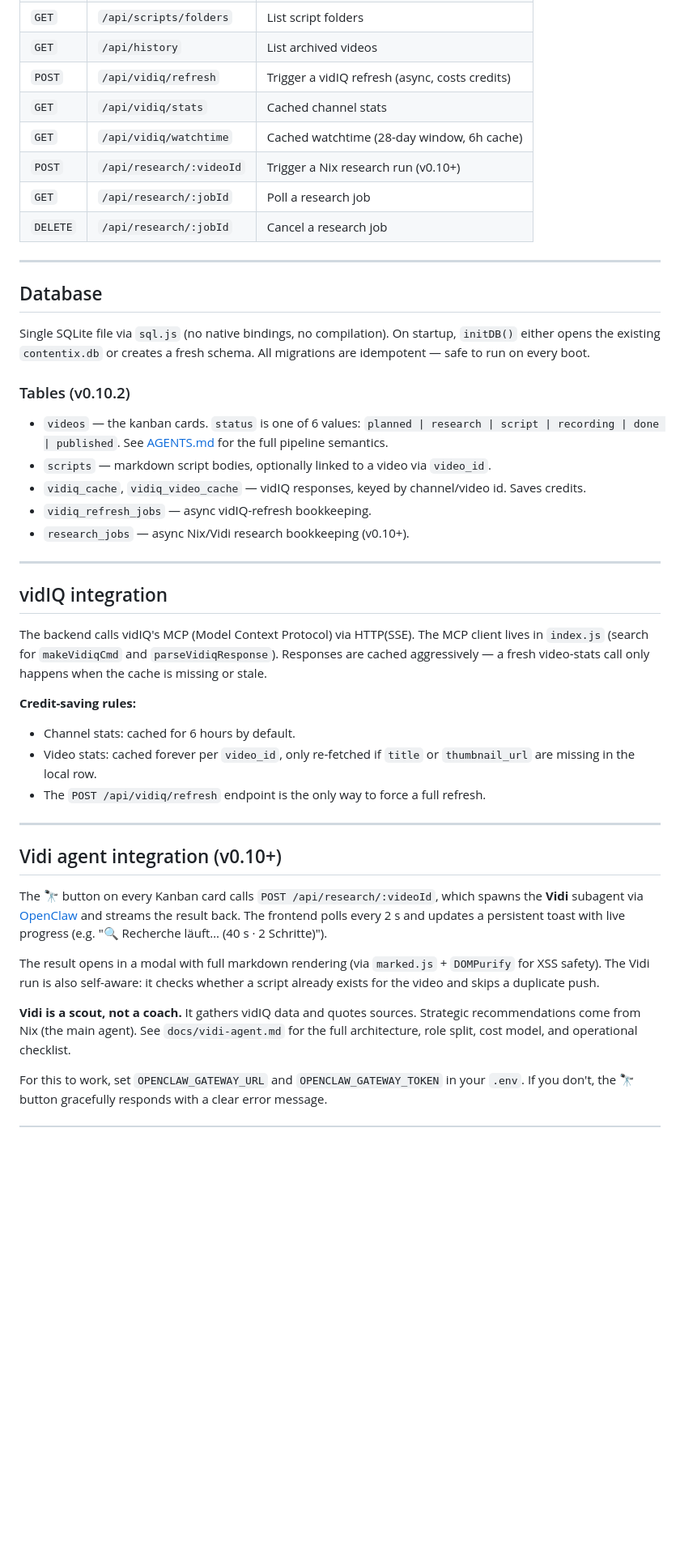
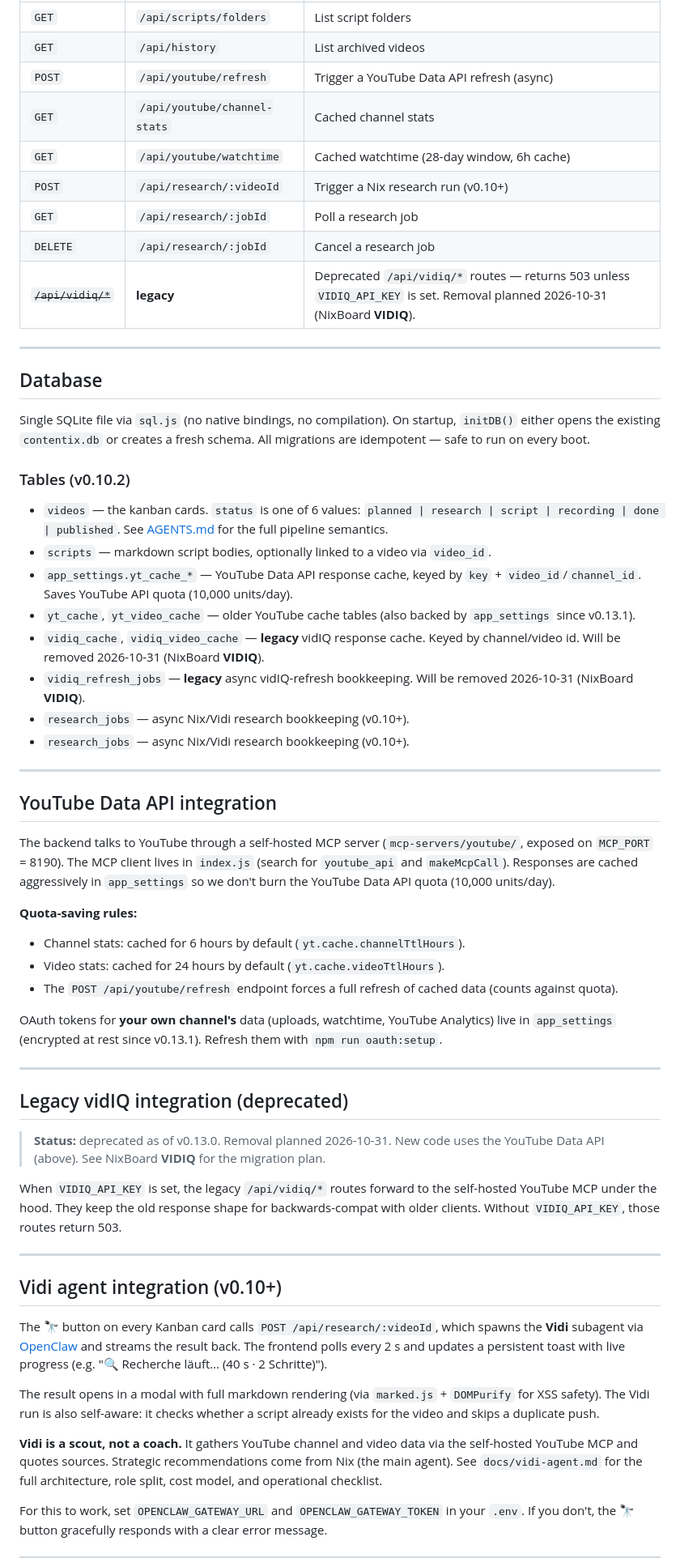
Before and after one commit to Usires/Contentix, a Markdown page: README.md, the part around one of its changes. Shown at 81% size. Drawn GitHub-style; blank space fills up the shorter version.

```diff
--- a/README.md
+++ b/README.md
@@ -220,12 +231,13 @@ See [AGENTS.md](./AGENTS.md) for the full reference. Highlights:
 | `POST` | `/api/scripts/import` | Import a `.md` file as a script |
 | `GET` | `/api/scripts/folders` | List script folders |
 | `GET` | `/api/history` | List archived videos |
-| `POST` | `/api/vidiq/refresh` | Trigger a vidIQ refresh (async, costs credits) |
-| `GET` | `/api/vidiq/stats` | Cached channel stats |
-| `GET` | `/api/vidiq/watchtime` | Cached watchtime (28-day window, 6h cache) |
+| `POST` | `/api/youtube/refresh` | Trigger a YouTube Data API refresh (async) |
+| `GET` | `/api/youtube/channel-stats` | Cached channel stats |
+| `GET` | `/api/youtube/watchtime` | Cached watchtime (28-day window, 6h cache) |
 | `POST` | `/api/research/:videoId` | Trigger a Nix research run (v0.10+) |
 | `GET` | `/api/research/:jobId` | Poll a research job |
 | `DELETE` | `/api/research/:jobId` | Cancel a research job |
+| ~~`/api/vidiq/*`~~ | **legacy** | Deprecated `/api/vidiq/*` routes — returns 503 unless `VIDIQ_API_KEY` is set. Removal planned 2026-10-31 (NixBoard **VIDIQ**). |
 
 ---
 
@@ -244,27 +256,52 @@ on every boot.
   pipeline semantics.
 - `scripts` — markdown script bodies, optionally linked to a video via
   `video_id`.
-- `vidiq_cache`, `vidiq_video_cache` — vidIQ responses, keyed by
-  channel/video id. Saves credits.
-- `vidiq_refresh_jobs` — async vidIQ-refresh bookkeeping.
+- `app_settings.yt_cache_*` — YouTube Data API response cache,
+  keyed by `key` + `video_id`/`channel_id`. Saves YouTube API
+  quota (10,000 units/day).
+- `yt_cache`, `yt_video_cache` — older YouTube cache tables (also
+  backed by `app_settings` since v0.13.1).
+- `vidiq_cache`, `vidiq_video_cache` — **legacy** vidIQ response
+  cache. Keyed by channel/video id. Will be removed 2026-10-31
+  (NixBoard **VIDIQ**).
+- `vidiq_refresh_jobs` — **legacy** async vidIQ-refresh bookkeeping.
+  Will be removed 2026-10-31 (NixBoard **VIDIQ**).
+- `research_jobs` — async Nix/Vidi research bookkeeping (v0.10+).
 - `research_jobs` — async Nix/Vidi research bookkeeping (v0.10+).
 
 ---
 
-## vidIQ integration
+## YouTube Data API integration
 
-The backend calls vidIQ's MCP (Model Context Protocol) via HTTP(SSE).
-The MCP client lives in `index.js` (search for `makeVidiqCmd` and
-`parseVidiqResponse`). Responses are cached aggressively — a fresh
-video-stats call only happens when the cache is missing or stale.
+The backend talks to YouTube through a self-hosted MCP server
+(`mcp-servers/youtube/`, exposed on `MCP_PORT` = 8190). The MCP
+client lives in `index.js` (search for `youtube_api` and
+`makeMcpCall`). Responses are cached aggressively in `app_settings`
+so we don't burn the YouTube Data API quota (10,000 units/day).
 
-**Credit-saving rules:**
+**Quota-saving rules:**
 
-- Channel stats: cached for 6 hours by default.
-- Video stats: cached forever per `video_id`, only re-fetched if
-  `title` or `thumbnail_url` are missing in the local row.
-- The `POST /api/vidiq/refresh` endpoint is the only way to force a
-  full refresh.
+- Channel stats: cached for 6 hours by default (`yt.cache.channelTtlHours`).
+- Video stats: cached for 24 hours by default (`yt.cache.videoTtlHours`).
+- The `POST /api/youtube/refresh` endpoint forces a full refresh of
+  cached data (counts against quota).
+
+OAuth tokens for **your own channel's** data (uploads, watchtime,
+YouTube Analytics) live in `app_settings` (encrypted at rest since
+v0.13.1). Refresh them with `npm run oauth:setup`.
+
+---
+
+## Legacy vidIQ integration (deprecated)
+
+> **Status:** deprecated as of v0.13.0. Removal planned 2026-10-31.
+> New code uses the YouTube Data API (above). See NixBoard **VIDIQ**
+> for the migration plan.
+
+When `VIDIQ_API_KEY` is set, the legacy `/api/vidiq/*` routes
+forward to the self-hosted YouTube MCP under the hood. They keep
+the old response shape for backwards-compat with older clients.
+Without `VIDIQ_API_KEY`, those routes return 503.
 
 ---
 
@@ -282,8 +319,9 @@ The result opens in a modal with full markdown rendering (via
 self-aware: it checks whether a script already exists for the video
 and skips a duplicate push.
 
-**Vidi is a scout, not a coach.** It gathers vidIQ data and quotes
-sources. Strategic recommendations come from Nix (the main agent).
+**Vidi is a scout, not a coach.** It gathers YouTube channel and
+video data via the self-hosted YouTube MCP and quotes sources.
+Strategic recommendations come from Nix (the main agent).
 See `docs/vidi-agent.md` for the full architecture, role split,
 cost model, and operational checklist.
 
```
Also changed, not shown: other parts of README.md (+38 -20 lines).
